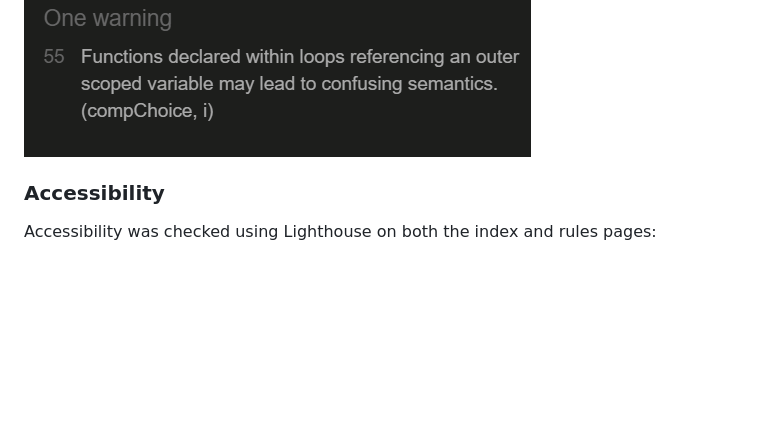
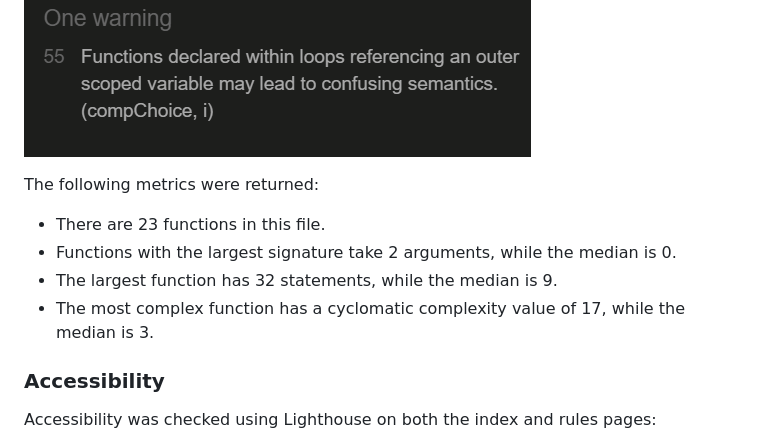
Before and after one commit to andrewpmilne/project-two-xg-football-game, a Markdown page: README.md, the part around the change. Rendered like a GitHub page; blank space fills up the shorter version.

Commit message:
add jshint metrics to validation readme

```diff
--- a/README.md
+++ b/README.md
@@ -189,6 +189,12 @@ The style.css passed the W3C Jigsaw validation with no errors or warnings.
 jshint was used to validate the JS code. One warning (no errors) was found relating to a function being called within a loop. After consultation with the Code Institute tutors and vigorous testing, it was found that the code ran successfully despite this warning and changes were not required.
 ![jshint validation](readme-resources/js-validator.png)
 
+The following metrics were returned:
+ - There are 23 functions in this file.
+ - Functions with the largest signature take 2 arguments, while the median is 0.
+ - The largest function has 32 statements, while the median is 9.
+ - The most complex function has a cyclomatic complexity value of 17, while the median is 3.
+
 ### Accessibility ###
 Accessibility was checked using Lighthouse on both the index and rules pages:
  - Index:
```
